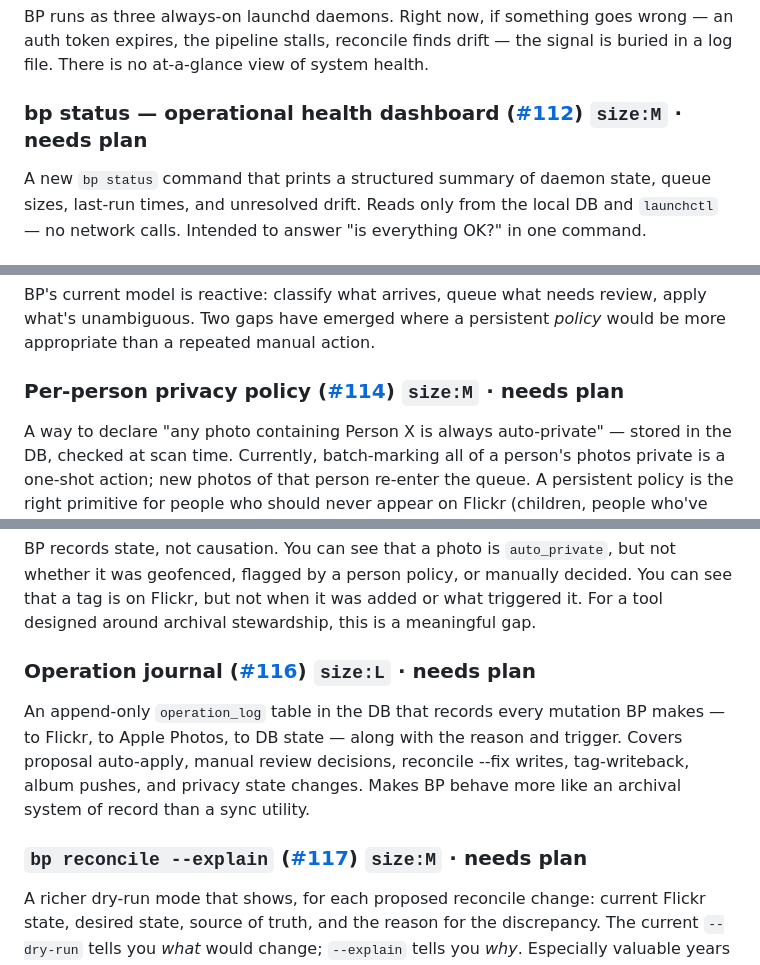
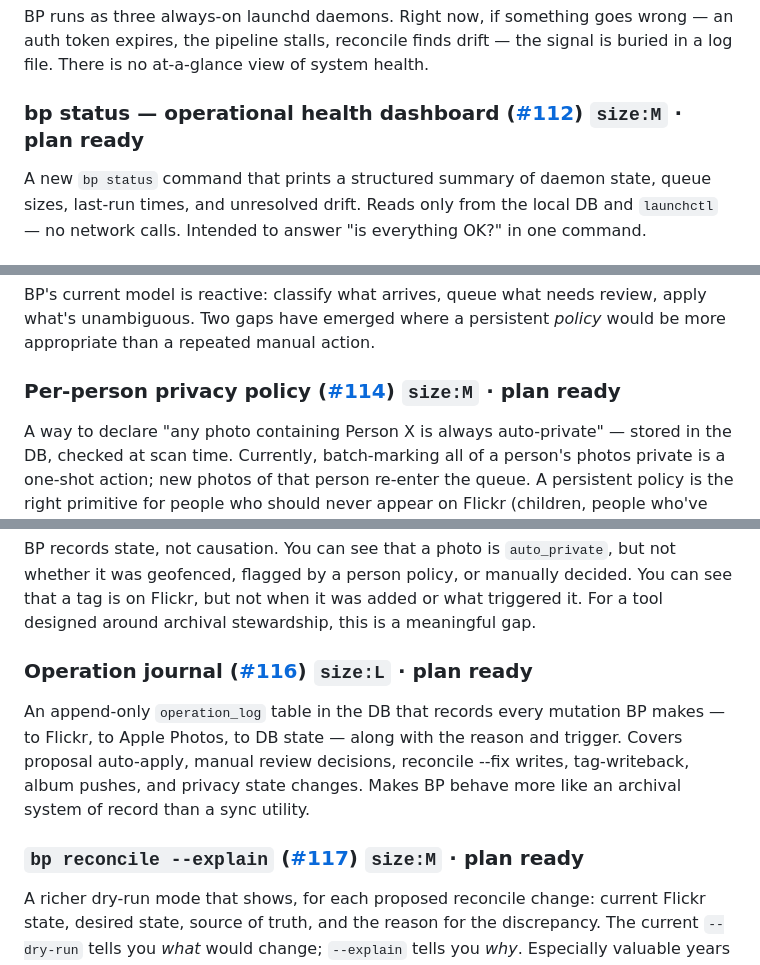
Before and after one commit to cdevers/Blue-Pearmain, a Markdown page: docs/future-directions.md, 3 parts joined by grey strips. Rendered like a GitHub page.

Commit message:
docs: mark plans ready in future-directions.md (#112, #114, #116, #117, #118)
Co-Authored-By: Claude Sonnet 4.6 <noreply@anthropic.com>

```diff
--- a/docs/future-directions.md
+++ b/docs/future-directions.md
@@ -18,7 +18,7 @@ Future work should deepen those qualities, not compromise them. The ideas below
 
 BP runs as three always-on launchd daemons. Right now, if something goes wrong — an auth token expires, the pipeline stalls, reconcile finds drift — the signal is buried in a log file. There is no at-a-glance view of system health.
 
-### bp status — operational health dashboard ([#112](https://github.com/cdevers/Blue-Pearmain/issues/112)) `size:M` · needs plan
+### bp status — operational health dashboard ([#112](https://github.com/cdevers/Blue-Pearmain/issues/112)) `size:M` · plan ready
 
 A new `bp status` command that prints a structured summary of daemon state, queue sizes, last-run times, and unresolved drift. Reads only from the local DB and `launchctl` — no network calls. Intended to answer "is everything OK?" in one command.
 
@@ -34,7 +34,7 @@ Surface high-signal failures (auth expiry, sustained API errors, unresolved reco
 
 BP's current model is reactive: classify what arrives, queue what needs review, apply what's unambiguous. Two gaps have emerged where a persistent *policy* would be more appropriate than a repeated manual action.
 
-### Per-person privacy policy ([#114](https://github.com/cdevers/Blue-Pearmain/issues/114)) `size:M` · needs plan
+### Per-person privacy policy ([#114](https://github.com/cdevers/Blue-Pearmain/issues/114)) `size:M` · plan ready
 
 A way to declare "any photo containing Person X is always auto-private" — stored in the DB, checked at scan time. Currently, batch-marking all of a person's photos private is a one-shot action; new photos of that person re-enter the queue. A persistent policy is the right primitive for people who should never appear on Flickr (children, people who've asked not to be photographed publicly).
 
@@ -50,11 +50,11 @@ A config-driven way to declare tag namespaces or specific tags as protected from
 
 BP records state, not causation. You can see that a photo is `auto_private`, but not whether it was geofenced, flagged by a person policy, or manually decided. You can see that a tag is on Flickr, but not when it was added or what triggered it. For a tool designed around archival stewardship, this is a meaningful gap.
 
-### Operation journal ([#116](https://github.com/cdevers/Blue-Pearmain/issues/116)) `size:L` · needs plan
+### Operation journal ([#116](https://github.com/cdevers/Blue-Pearmain/issues/116)) `size:L` · plan ready
 
 An append-only `operation_log` table in the DB that records every mutation BP makes — to Flickr, to Apple Photos, to DB state — along with the reason and trigger. Covers proposal auto-apply, manual review decisions, reconcile --fix writes, tag-writeback, album pushes, and privacy state changes. Makes BP behave more like an archival system of record than a sync utility.
 
-### `bp reconcile --explain` ([#117](https://github.com/cdevers/Blue-Pearmain/issues/117)) `size:M` · needs plan
+### `bp reconcile --explain` ([#117](https://github.com/cdevers/Blue-Pearmain/issues/117)) `size:M` · plan ready
 
 A richer dry-run mode that shows, for each proposed reconcile change: current Flickr state, desired state, source of truth, and the reason for the discrepancy. The current `--dry-run` tells you *what* would change; `--explain` tells you *why*. Especially valuable years after deployment when the original context has been forgotten. If the operation journal (#116) is implemented first, `--explain` can reference journal entries to show when a state was last changed and by what.
 
```
Also changed, not shown: other parts of docs/future-directions.md (+1 -1 lines).
